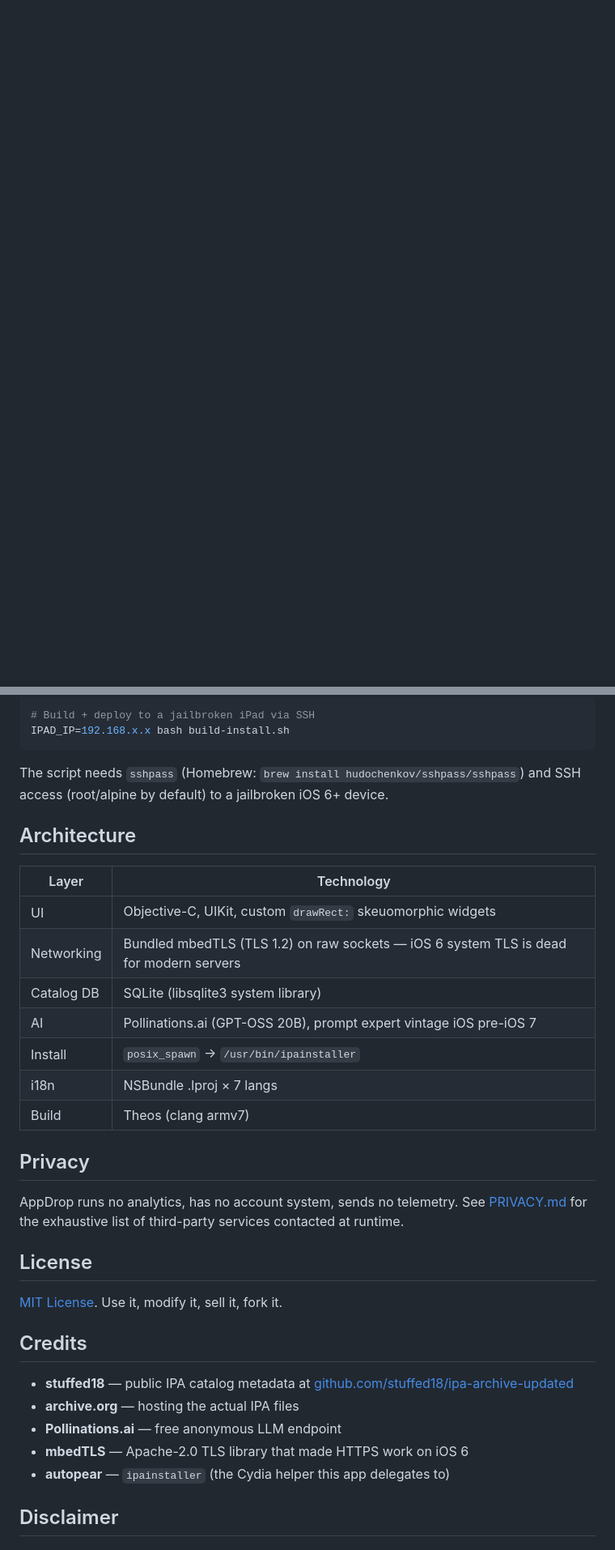
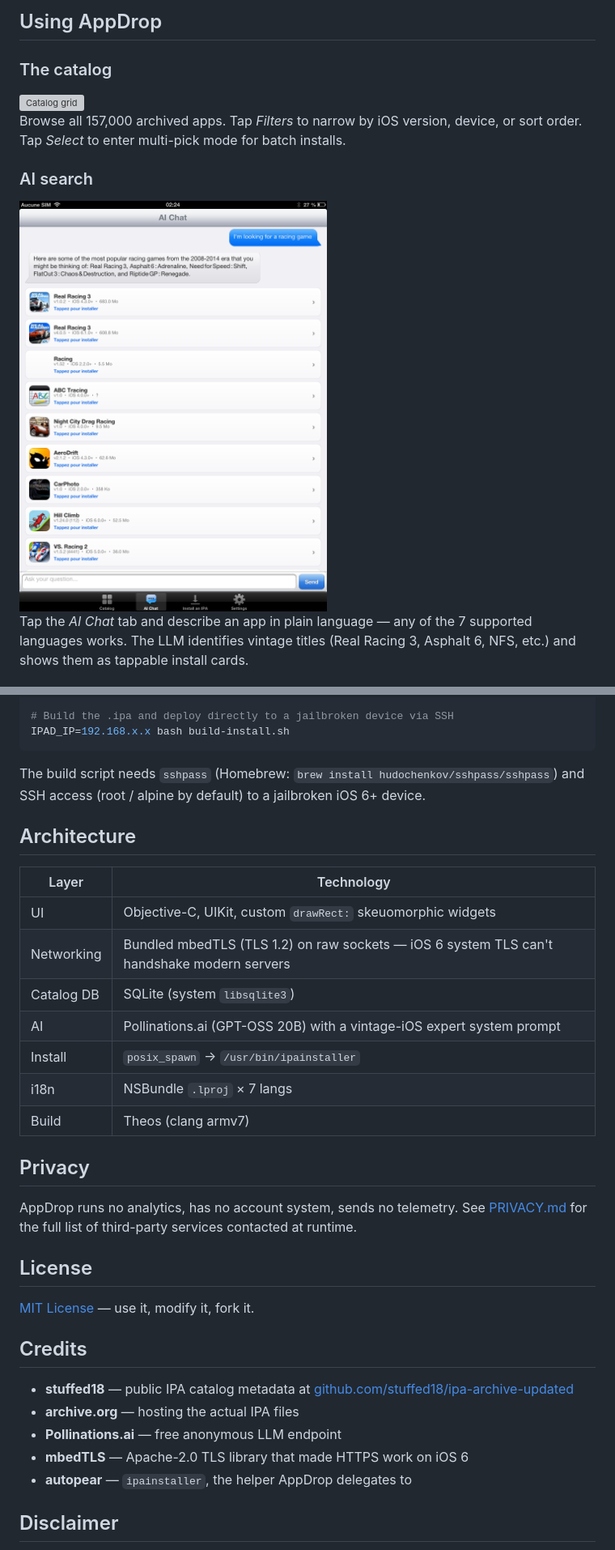
Before and after one commit to AdrienRL1/AppDrop, a Markdown page: README.md, 2 parts joined by grey strips. Shown: that part at 81% size. Rendered like a GitHub page; pictures changed too: screenshots/screenshot-12.png (added); blank space fills up the shorter version; grey boxes are pictures that could not be loaded.

````diff
--- a/README.md
+++ b/README.md
@@ -48,0 +62,14 @@ You get auto-updates whenever a new version ships.
+## Using AppDrop
+
+### The catalog
+
+<img src="screenshots/screenshot-11.png" width="500" alt="Catalog grid">
+
+Browse all 157,000 archived apps. Tap *Filters* to narrow by iOS version, device, or sort order. Tap *Select* to enter multi-pick mode for batch installs.
+
+### AI search
+
+<img src="screenshots/screenshot-12.png" width="380" alt="AI chat finding racing games">
+
+Tap the *AI Chat* tab and describe an app in plain language — any of the 7 supported languages works. The LLM identifies vintage titles (Real Racing 3, Asphalt 6, NFS, etc.) and shows them as tappable install cards.
+
@@ -79,29 +115,29 @@ cd deps && bash build-mbedtls.sh && cd ..
 
-# Build + deploy to a jailbroken iPad via SSH
+# Build the .ipa and deploy directly to a jailbroken device via SSH
 IPAD_IP=192.168.x.x bash build-install.sh
 ```
 
-The script needs `sshpass` (Homebrew: `brew install hudochenkov/sshpass/sshpass`) and SSH access (root/alpine by default) to a jailbroken iOS 6+ device.
+The build script needs `sshpass` (Homebrew: `brew install hudochenkov/sshpass/sshpass`) and SSH access (root / alpine by default) to a jailbroken iOS 6+ device.
 
 ## Architecture
 
 | Layer | Technology |
 |---|---|
 | UI | Objective-C, UIKit, custom `drawRect:` skeuomorphic widgets |
-| Networking | Bundled mbedTLS (TLS 1.2) on raw sockets — iOS 6 system TLS is dead for modern servers |
-| Catalog DB | SQLite (libsqlite3 system library) |
-| AI | Pollinations.ai (GPT-OSS 20B), prompt expert vintage iOS pre-iOS 7 |
+| Networking | Bundled mbedTLS (TLS 1.2) on raw sockets — iOS 6 system TLS can't handshake modern servers |
+| Catalog DB | SQLite (system `libsqlite3`) |
+| AI | Pollinations.ai (GPT-OSS 20B) with a vintage-iOS expert system prompt |
 | Install | `posix_spawn` → `/usr/bin/ipainstaller` |
-| i18n | NSBundle .lproj × 7 langs |
+| i18n | NSBundle `.lproj` × 7 langs |
 | Build | Theos (clang armv7) |
 
 ## Privacy
 
-AppDrop runs no analytics, has no account system, sends no telemetry. See [PRIVACY.md](PRIVACY.md) for the exhaustive list of third-party services contacted at runtime.
+AppDrop runs no analytics, has no account system, sends no telemetry. See [PRIVACY.md](PRIVACY.md) for the full list of third-party services contacted at runtime.
 
 ## License
 
-[MIT License](LICENSE). Use it, modify it, sell it, fork it.
+[MIT License](LICENSE) — use it, modify it, fork it.
 
 ## Credits
 
@@ -109,7 +145,7 @@ AppDrop runs no analytics, has no account system, sends no telemetry. See [PRIVA
 - **archive.org** — hosting the actual IPA files
 - **Pollinations.ai** — free anonymous LLM endpoint
 - **mbedTLS** — Apache-2.0 TLS library that made HTTPS work on iOS 6
-- **autopear** — `ipainstaller` (the Cydia helper this app delegates to)
+- **autopear** — `ipainstaller`, the helper AppDrop delegates to
 
 ## Disclaimer
 
````
Also changed, not shown: other parts of README.md (+63 -41 lines), screenshots/screenshot-13.png (added), screenshots/screenshot-14.png (added), 1 other file.
